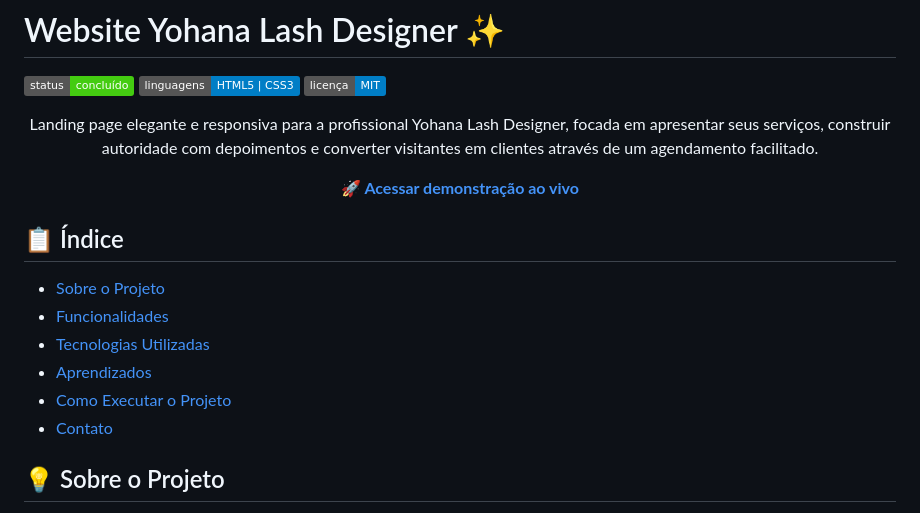
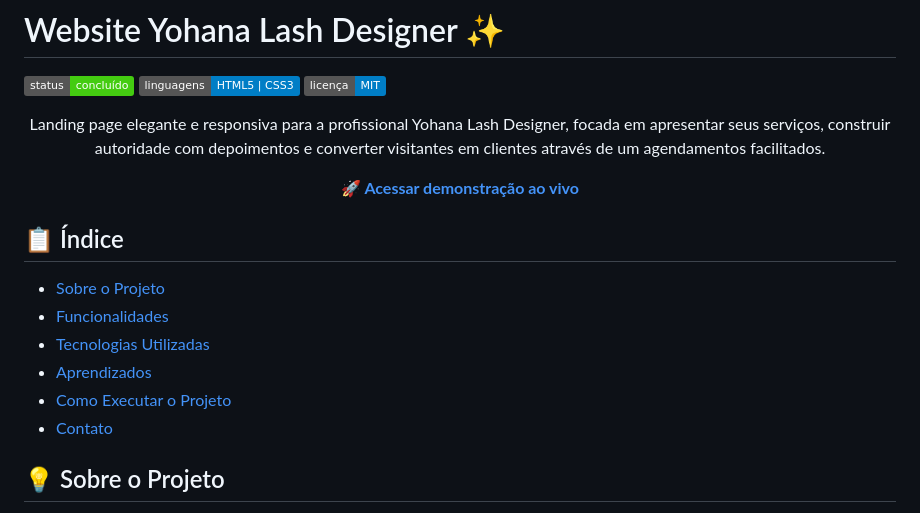
Before and after one commit to Cristyan2002/yohanalash.github.io, a Markdown page: README.md, the part around the change. Drawn GitHub-style; badges without logos.

Commit message:
Alteração READ.md

```diff
--- a/README.md
+++ b/README.md
@@ -5,7 +5,7 @@
 ![Licença](https://img.shields.io/badge/licen%C3%A7a-MIT-informational)
 
 <p align="center">
-  Landing page elegante e responsiva para a profissional Yohana Lash Designer, focada em apresentar seus serviços, construir autoridade com depoimentos e converter visitantes em clientes através de um agendamento facilitado.
+  Landing page elegante e responsiva para a profissional Yohana Lash Designer, focada em apresentar seus serviços, construir autoridade com depoimentos e converter visitantes em clientes através de um agendamentos facilitados.
 </p>
 
 <p align="center">
@@ -16,12 +16,12 @@
 
 ## 📋 Índice
 
-* [Sobre o Projeto](#-sobre-o-projeto)
-* [Funcionalidades](#-funcionalidades)
-* [Tecnologias Utilizadas](#-tecnologias-utilizadas)
-* [Aprendizados](#-aprendizados)
-* [Como Executar o Projeto](#-como-executar-o-projeto)
-* [Contato](#-contato)
+- [Sobre o Projeto](#-sobre-o-projeto)
+- [Funcionalidades](#-funcionalidades)
+- [Tecnologias Utilizadas](#-tecnologias-utilizadas)
+- [Aprendizados](#-aprendizados)
+- [Como Executar o Projeto](#-como-executar-o-projeto)
+- [Contato](#-contato)
 
 ## 💡 Sobre o Projeto
 
```
